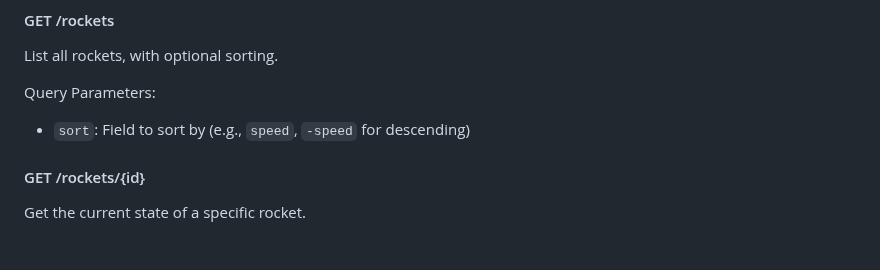
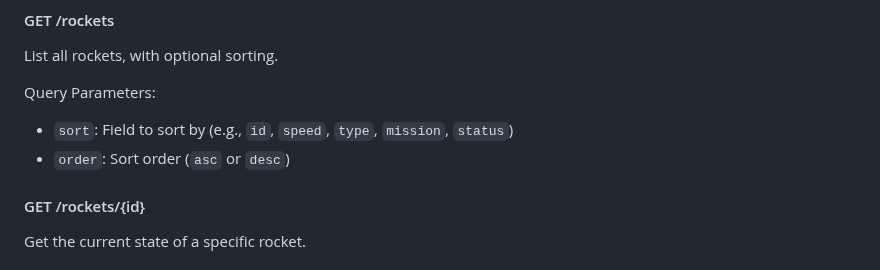
Before and after one commit to rah-0/lunar, a Markdown page: README_SOLUTION.md, the part around the change. GitHub-like rendering.

```diff
--- a/README_SOLUTION.md
+++ b/README_SOLUTION.md
@@ -89,7 +89,8 @@ Request:
 List all rockets, with optional sorting.
 
 Query Parameters:
-- `sort`: Field to sort by (e.g., `speed`, `-speed` for descending)
+- `sort`: Field to sort by (e.g., `id`, `speed`, `type`, `mission`, `status`)
+- `order`: Sort order (`asc` or `desc`)
 
 #### GET /rockets/{id}
 Get the current state of a specific rocket.
```
